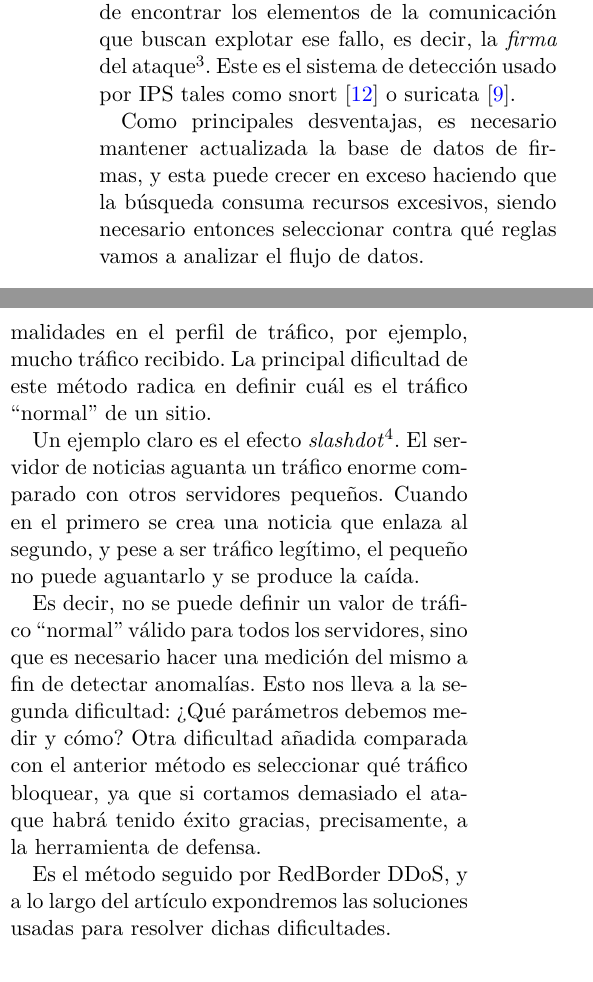
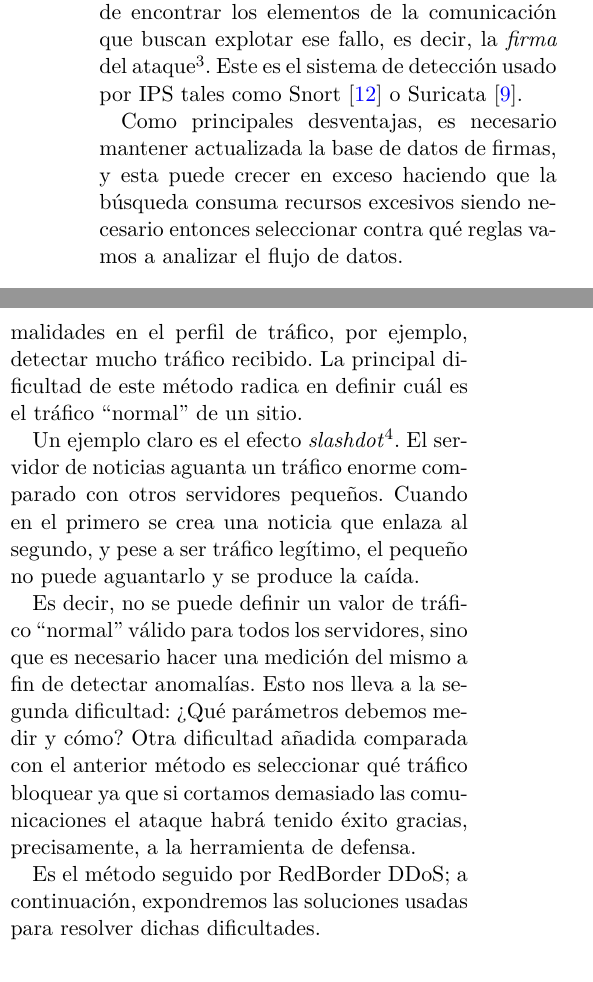
Before and after one commit to RaquelCampuzano/proyecto, a LaTeX paper (articulo/articulo.tex, which reads articulo/CapituloDDoS/CapituloDDoS.tex): two parts of the columns of page 3 of 11, joined at a grey line, cut so that both start at the same text. Compiled offline with pdfLaTeX.

Commit message:
Update capítulo DDoS
Resueltos algunos problemas de expresión.

```diff
--- a/articulo/CapituloDDoS/CapituloDDoS.tex
+++ b/articulo/CapituloDDoS/CapituloDDoS.tex
@@ -58,15 +58,15 @@ Si el ataque está dirigido a un fallo en el canal de la comunicación o el serv
 tendremos que examinar los paquetes de la comunicación a fin de encontrar los elementos de la
 comunicación que buscan explotar ese fallo, es decir, la \emph{firma} del ataque\footnote{La firma no tiene
 por qué ser sólo una expresión regular, sino que podría ser el enviar los paquetes de una forma determinada.}.
-Este es el sistema de detección usado por IPS tales como snort \cite{snort} o suricata \cite{suricata}.
+Este es el sistema de detección usado por IPS tales como Snort \cite{snort} o Suricata \cite{suricata}.
 
 Como principales desventajas, es necesario mantener actualizada la base de datos de firmas, y esta
-puede crecer en exceso haciendo que la búsqueda consuma recursos excesivos, siendo necesario entonces
+puede crecer en exceso haciendo que la búsqueda consuma recursos excesivos siendo necesario entonces
 seleccionar contra qué reglas vamos a analizar el flujo de datos.
 
 \subsubsection{Ataques por inundación}\label{sssec:ddos_deteccion_inundacion}
 Por su parte, si el ataque es por inundación, será necesario analizar el flujo en busca de anormalidades
-en el perfil de tráfico, por ejemplo, mucho tráfico recibido. La principal dificultad de este método radica
+en el perfil de tráfico, por ejemplo, detectar mucho tráfico recibido. La principal dificultad de este método radica
 en definir cuál es el tráfico ``normal'' de un sitio.
 
 Un ejemplo claro es el efecto \emph{slashdot}\footnote{Efecto Barrapunto en español.}. El servidor de noticias
@@ -76,10 +76,10 @@ enlaza al segundo, y pese a ser tráfico legítimo, el pequeño no puede aguanta
 Es decir, no se puede definir un valor de tráfico ``normal'' válido para todos los servidores, sino que es
 necesario hacer una medición del mismo a fin de detectar anomalías. Esto nos lleva a la segunda dificultad:
 ¿Qué parámetros debemos medir y cómo? Otra dificultad añadida comparada con el anterior método es
-seleccionar qué tráfico bloquear, ya
-que si cortamos demasiado el ataque habrá tenido éxito gracias, precisamente, a la herramienta de defensa.
+seleccionar qué tráfico bloquear ya
+que si cortamos demasiado las comunicaciones el ataque habrá tenido éxito gracias, precisamente, a la herramienta de defensa.
 
-Es el método seguido por \redborderddos, y a lo largo del artículo expondremos las soluciones usadas para
+Es el método seguido por \redborderddos; a continuación, expondremos las soluciones usadas para
 resolver dichas dificultades.
 
 \endinput
```
